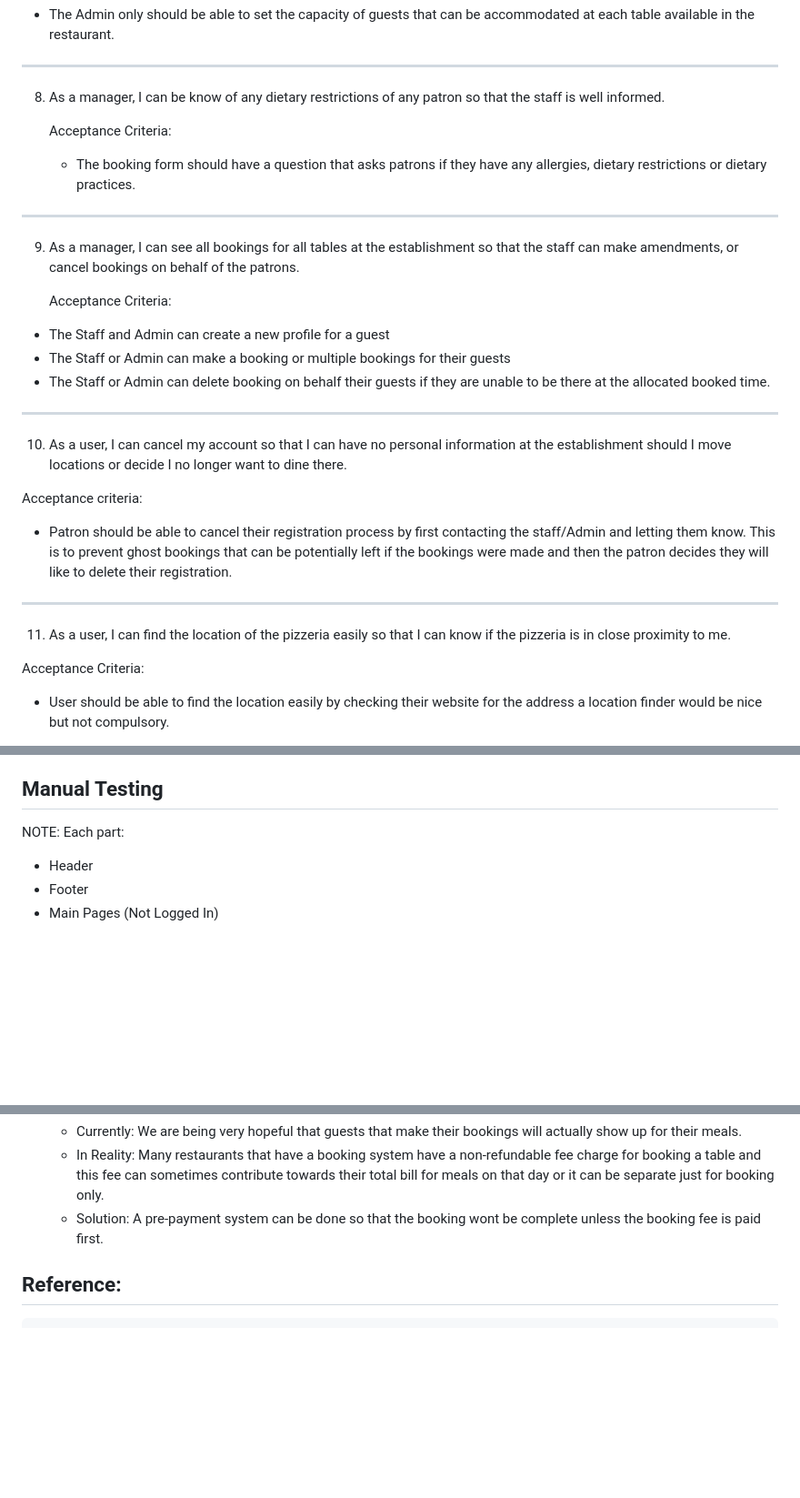
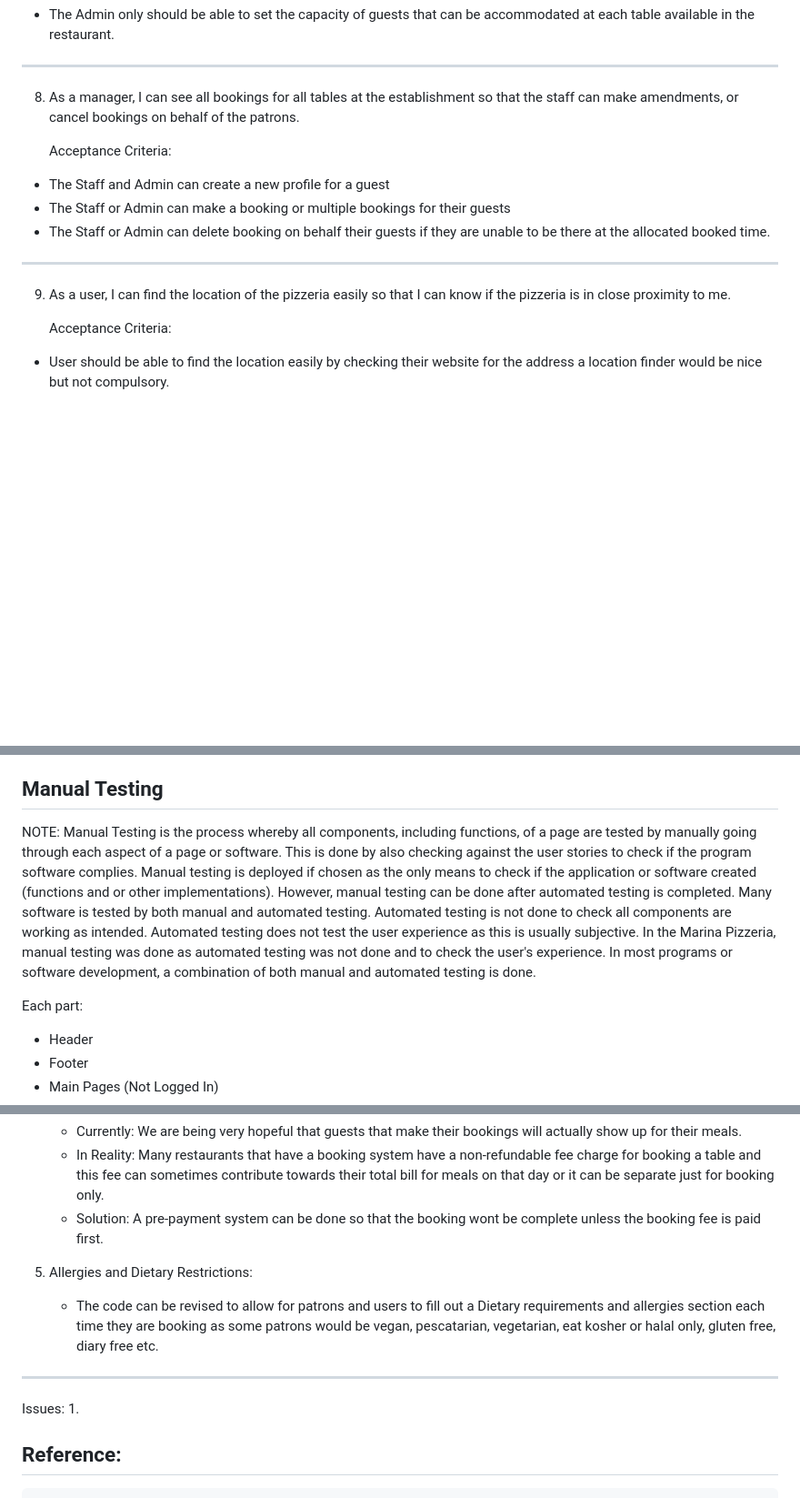
Before and after one commit to Analisa1984/the-marina-pizzeria, a Markdown page: README.md, 3 parts joined by grey strips. Shown at 91% size. Rendered like a GitHub page; blank space fills up the shorter version.

```diff
--- a/README.md
+++ b/README.md
@@ -111,13 +111,7 @@ Although The Marina Pizzeria is a fictitious restaurant, to demonstrate a websit
 - The Admin only should be able to set the capacity of guests that can be accommodated at each table available in the restaurant.
 ---------------------------------------
 
-8. As a manager, I can be know of any dietary restrictions of any patron so that the staff is well informed.
-
-   Acceptance Criteria:
-   - The booking form should have a question that asks patrons if they have any allergies, dietary restrictions or dietary practices.
----------------------------------------
-
-9. As a manager, I can see all bookings for all tables at the establishment so that the staff can make amendments, or cancel bookings on behalf of the patrons.
+8. As a manager, I can see all bookings for all tables at the establishment so that the staff can make amendments, or cancel bookings on behalf of the patrons.
 
    Acceptance Criteria:
 - The Staff and Admin can create a new profile for a guest
@@ -125,13 +119,7 @@ Although The Marina Pizzeria is a fictitious restaurant, to demonstrate a websit
 - The Staff or Admin can delete booking on behalf their guests if they are unable to be there at the allocated booked time.
 ---------------------------------------
 
-10. As a user, I can cancel my account so that I can have no personal information at the establishment should I move locations or decide I no longer want to dine there.
-
-   Acceptance criteria:
- - Patron should be able to cancel their registration process by first contacting the staff/Admin and letting them know. This is to prevent ghost bookings that can be potentially left if the bookings were made and then the patron decides they will like to delete their registration.
-------------------------------------------
-
-11. As a user, I can find the location of the pizzeria easily so that I can know if the pizzeria is in close proximity to me.
+9. As a user, I can find the location of the pizzeria easily so that I can know if the pizzeria is in close proximity to me.
 
    Acceptance Criteria:
 - User should be able to find the location easily by checking their website for the address a location finder would be nice but not compulsory.
@@ -290,7 +301,8 @@ css validity check.
     - The STAFF PORTAL: when the staff logs in, only the username and password is sufficiant as the admin is aware already of which staff and their detail before giving them access to the portal to sign up users, make bookings (MANUAL BOOKING PAGE) for guests, update bookings, view all bookings (MASTER RESERVATIONS LIST) or delete bookings.
 
 ##  Manual Testing
-NOTE:
+NOTE:  Manual Testing is the process whereby all components, including functions, of a page are tested by manually going through each aspect of a page or software. This is done by also checking against the user stories to check if the program software complies. Manual testing is deployed if chosen as the only means to check if the application or software created (functions and or other implementations). However, manual testing can be done after automated testing is completed. Many software is tested by both manual and automated testing.  Automated testing is not done to check all components are working as intended. Automated testing does not test the user experience as this is usually subjective. In the Marina Pizzeria, manual testing was done as automated testing was not done and to check the user's experience. In most programs or software development, a combination of both manual and automated testing is done.
+
 Each part:
  - Header
  - Footer
@@ -743,6 +788,13 @@ Project Constraints or Limitations
    - In Reality: Many restaurants that have a booking system have a non-refundable fee charge for booking a table and this fee can sometimes contribute towards their total bill for meals on that day or it can be separate just for booking only.
    - Solution: A pre-payment system can be done so that the booking wont be complete unless the booking fee is paid first.
 
+5. Allergies and Dietary Restrictions:
+   - The code can be revised to allow for patrons and users to fill out a Dietary requirements and allergies section each time they are booking as some patrons would be vegan, pescatarian, vegetarian, eat kosher or halal only, gluten free, diary free etc.
+
+----------------------------------------------
+
+Issues:
+1.
 
 ## Reference:
     1. https://www.geeksforgeeks.org/python/django-sign-up-and-login-with-confirmation-email-python/ (django code information for login, logout, registration form and email)
```
Also changed, not shown: other parts of README.md (+67 -11 lines).
